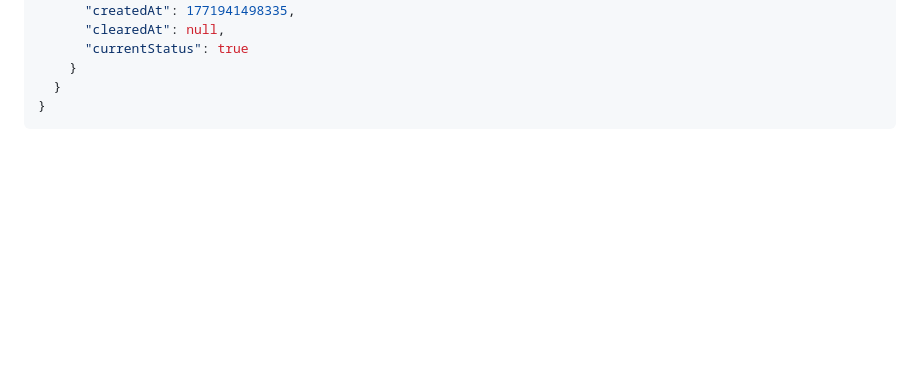
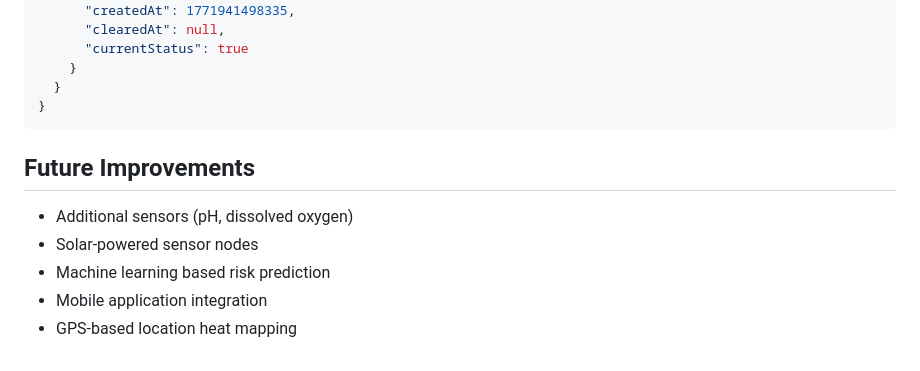
Before and after one commit to Poorna-Raj/iot-water-safety-system, a Markdown page: README.md, the part around one of its changes. GitHub-like rendering; blank space fills up the shorter version.

````diff
--- a/README.md
+++ b/README.md
@@ -127,3 +164,11 @@
   }
 }
 ```
+
+## Future Improvements
+
+- Additional sensors (pH, dissolved oxygen)
+- Solar-powered sensor nodes
+- Machine learning based risk prediction
+- Mobile application integration
+- GPS-based location heat mapping
````
Also changed, not shown: other parts of README.md (+37 -0 lines).
